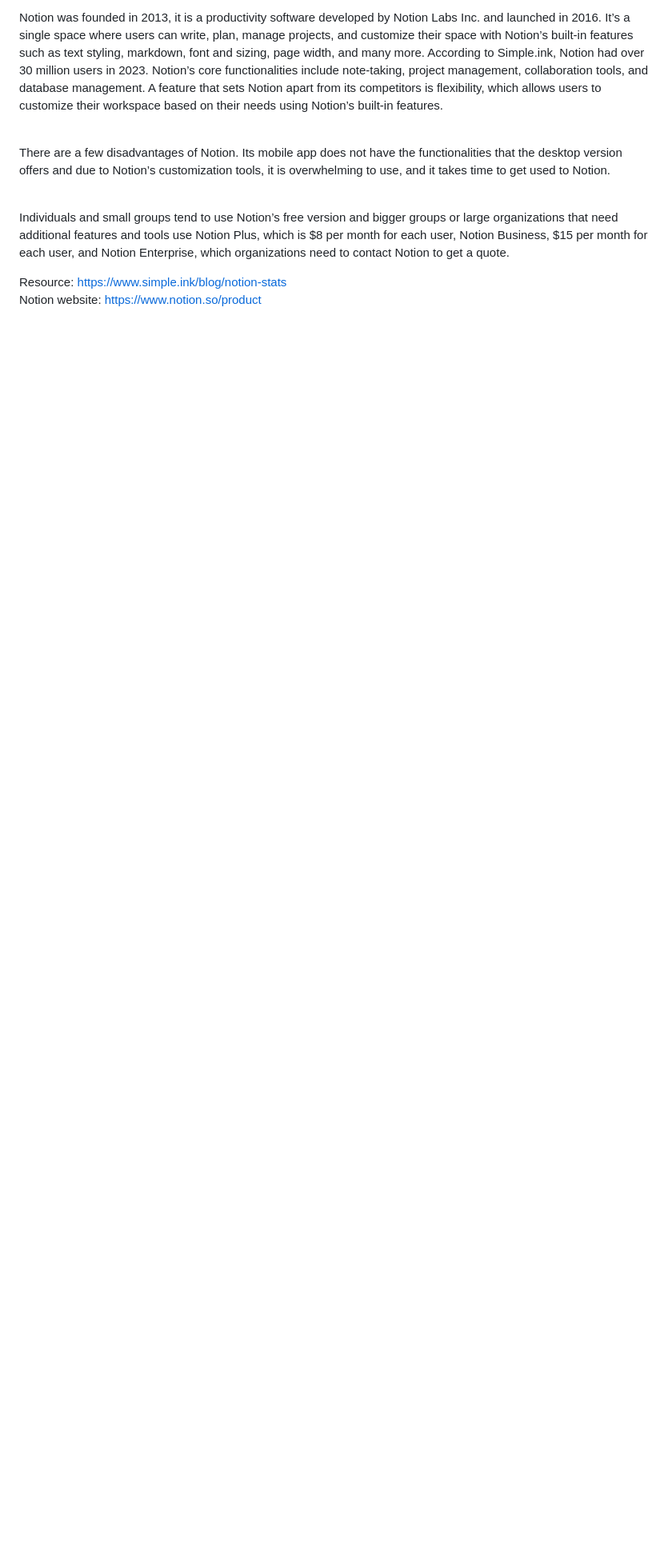
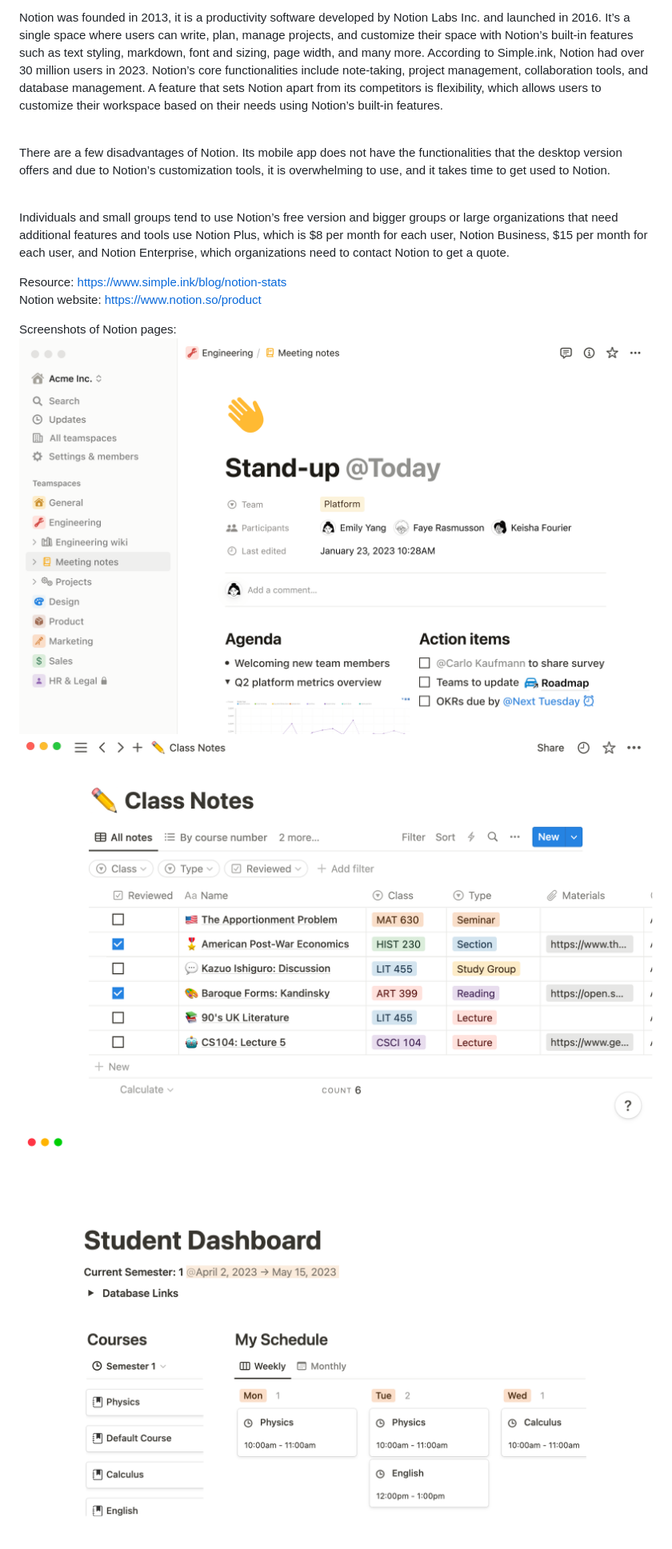
Before and after one commit to Ronnyboy125/Student-Companion-Mobile-App, a Markdown page: NotionResearch.md, the part around the change. Shown: that part at 80% size. GitHub-like rendering; pictures changed too: img/Notion1.png (added), img/Notion2.png (added), img/Notion3.png (added); blank space fills up the shorter version.

Commit message:
Added images to show examples of Notion

```diff
--- a/NotionResearch.md
+++ b/NotionResearch.md
@@ -11,3 +11,8 @@ Individuals and small groups tend to use Notion’s free version and bigger grou
 
 Resource: https://www.simple.ink/blog/notion-stats  <br>
 Notion website: https://www.notion.so/product
+
+Screenshots of Notion pages: <br>
+![image](img/Notion1.png)
+![image](img/Notion2.png)
+![image](img/Notion3.png)
```
